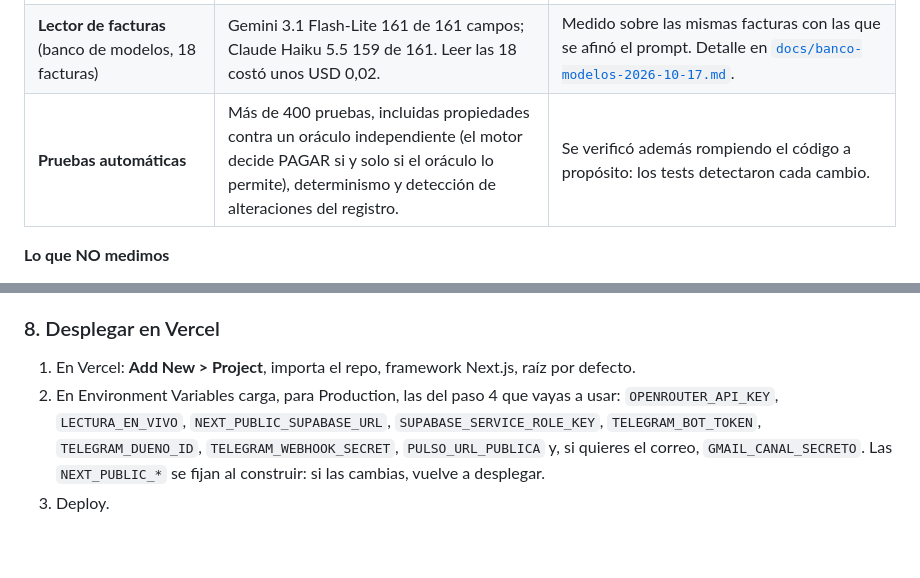
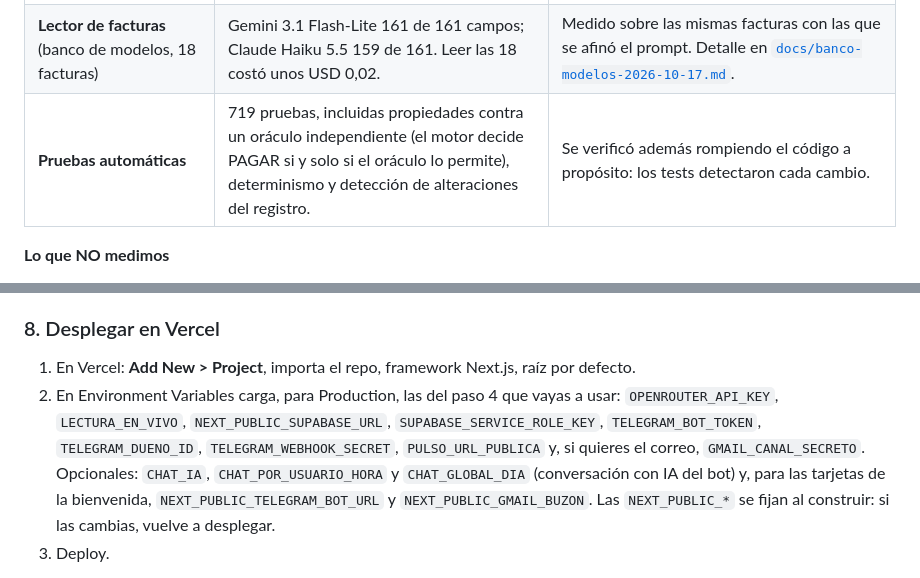
Before and after one commit to sebaslobo22/404-Team---Blinka-30X, a Markdown page: README.md, 2 parts joined by grey strips. Drawn GitHub-style; blank space fills up the shorter version.

Commit message:
README y docs: 719 pruebas, variables opcionales del despliegue y lectura de la diferencia del set ciego 2
Co-Authored-By: Claude Opus 5.5 <noreply@anthropic.com>

```diff
--- a/README.md
+++ b/README.md
@@ -34,7 +34,7 @@ Cada cifra dice sobre qué se midió. Ninguna prueba que Pulso funcione con fact
 | **Set externo** (80 escenarios escritos por Jofre, que no escribió el motor ni las reglas) | Sobre las 62 filas que puntúan: **0 pagos indebidos**, no pagar donde se esperaba no pagar **44 de 44**, coincidencia exacta **38 de 62** (61,3 %). El motor activó la defensa de instrucciones ocultas en 3 de 3 filas con inyección. | **No es un set ciego:** lo vimos antes de correrlo. Se corrió **una sola vez** con el protocolo congelado en un commit antes de correr ([`docs/set-externo.md`](docs/set-externo.md), resultado en [`docs/set-externo-resultados.md`](docs/set-externo-resultados.md)). Mide el motor sobre datos estructurados, no el lector. Las 24 diferencias son de dos clases de política declaradas de antemano. |
 | **Set ciego** (10 documentos nuevos: PDF, imagen, correo y chat, uno en portugués y una orden oculta en alemán) | **0 pagos indebidos.** Coincidencia con la etiqueta congelada: **6 de 9** (sin el caso ambiguo). De las 3 diferencias, 2 son etiquetas mal hechas (el motor frenó por presupuesto de Diseño, que la etiqueta no consideró) y 1 es un escalado seguro: un acento mal decodificado en un PDF hizo que los dos modelos leyeran distinto el nombre. Costó USD 0,02. | Lo escribió un **agente aislado** que no vio el motor, el lector, las pruebas ni las facturas de desarrollo, y se congeló con hash antes de correrlo. Pasa por **lector + motor**, en vivo, una sola vez. Son 10 casos y el autor conoce las mismas reglas: es evidencia, no prueba de generalización ([`docs/set-ciego.md`](docs/set-ciego.md), resultado en [`docs/set-ciego-resultados.md`](docs/set-ciego-resultados.md)). |
 | **Lector de facturas** (banco de modelos, 18 facturas) | Gemini 3.1 Flash-Lite 161 de 161 campos; Claude Haiku 5.5 159 de 161. Leer las 18 costó unos USD 0,02. | Medido sobre las mismas facturas con las que se afinó el prompt. Detalle en [`docs/banco-modelos-2026-10-17.md`](docs/banco-modelos-2026-10-17.md). |
-| **Pruebas automáticas** | Más de 400 pruebas, incluidas propiedades contra un oráculo independiente (el motor decide PAGAR si y solo si el oráculo lo permite), determinismo y detección de alteraciones del registro. | Se verificó además rompiendo el código a propósito: los tests detectaron cada cambio. |
+| **Pruebas automáticas** | 719 pruebas, incluidas propiedades contra un oráculo independiente (el motor decide PAGAR si y solo si el oráculo lo permite), determinismo y detección de alteraciones del registro. | Se verificó además rompiendo el código a propósito: los tests detectaron cada cambio. |
 
 **Lo que NO medimos**
 - Generalización con facturas reales de terceros. El set ciego son 10 casos escritos por un agente que conoce las reglas; el set externo lo escribió un compañero, pero lo vimos antes de correrlo.
@@ -326,7 +326,7 @@ npx vite-node scripts/telegram-local.ts               # estado en memoria, sin S
 ### 8. Desplegar en Vercel
 
 1. En Vercel: **Add New > Project**, importa el repo, framework Next.js, raíz por defecto.
-2. En Environment Variables carga, para Production, las del paso 4 que vayas a usar: `OPENROUTER_API_KEY`, `LECTURA_EN_VIVO`, `NEXT_PUBLIC_SUPABASE_URL`, `SUPABASE_SERVICE_ROLE_KEY`, `TELEGRAM_BOT_TOKEN`, `TELEGRAM_DUENO_ID`, `TELEGRAM_WEBHOOK_SECRET`, `PULSO_URL_PUBLICA` y, si quieres el correo, `GMAIL_CANAL_SECRETO`. Las `NEXT_PUBLIC_*` se fijan al construir: si las cambias, vuelve a desplegar.
+2. En Environment Variables carga, para Production, las del paso 4 que vayas a usar: `OPENROUTER_API_KEY`, `LECTURA_EN_VIVO`, `NEXT_PUBLIC_SUPABASE_URL`, `SUPABASE_SERVICE_ROLE_KEY`, `TELEGRAM_BOT_TOKEN`, `TELEGRAM_DUENO_ID`, `TELEGRAM_WEBHOOK_SECRET`, `PULSO_URL_PUBLICA` y, si quieres el correo, `GMAIL_CANAL_SECRETO`. Opcionales: `CHAT_IA`, `CHAT_POR_USUARIO_HORA` y `CHAT_GLOBAL_DIA` (conversación con IA del bot) y, para las tarjetas de la bienvenida, `NEXT_PUBLIC_TELEGRAM_BOT_URL` y `NEXT_PUBLIC_GMAIL_BUZON`. Las `NEXT_PUBLIC_*` se fijan al construir: si las cambias, vuelve a desplegar.
 3. Deploy.
 
 **Comprobación:** `curl https://TU-DOMINIO/api/ordenes` devuelve `"n":4`. Un despliegue **público** sin límite de crédito en OpenRouter es un riesgo de gasto: no lo anuncies antes de fijarlo. Para un enlace de demostración que no debe exponer lo interno (`/team`) ni gastar, mira [`docs/despliegue-vercel.md`](docs/despliegue-vercel.md) (modo `MODO_PUBLICO=1`, sin otras variables).
```
Also changed, not shown: docs/guion-video.md (+1 -1 lines), docs/set-ciego2-resultados.md (+1 -1 lines).
